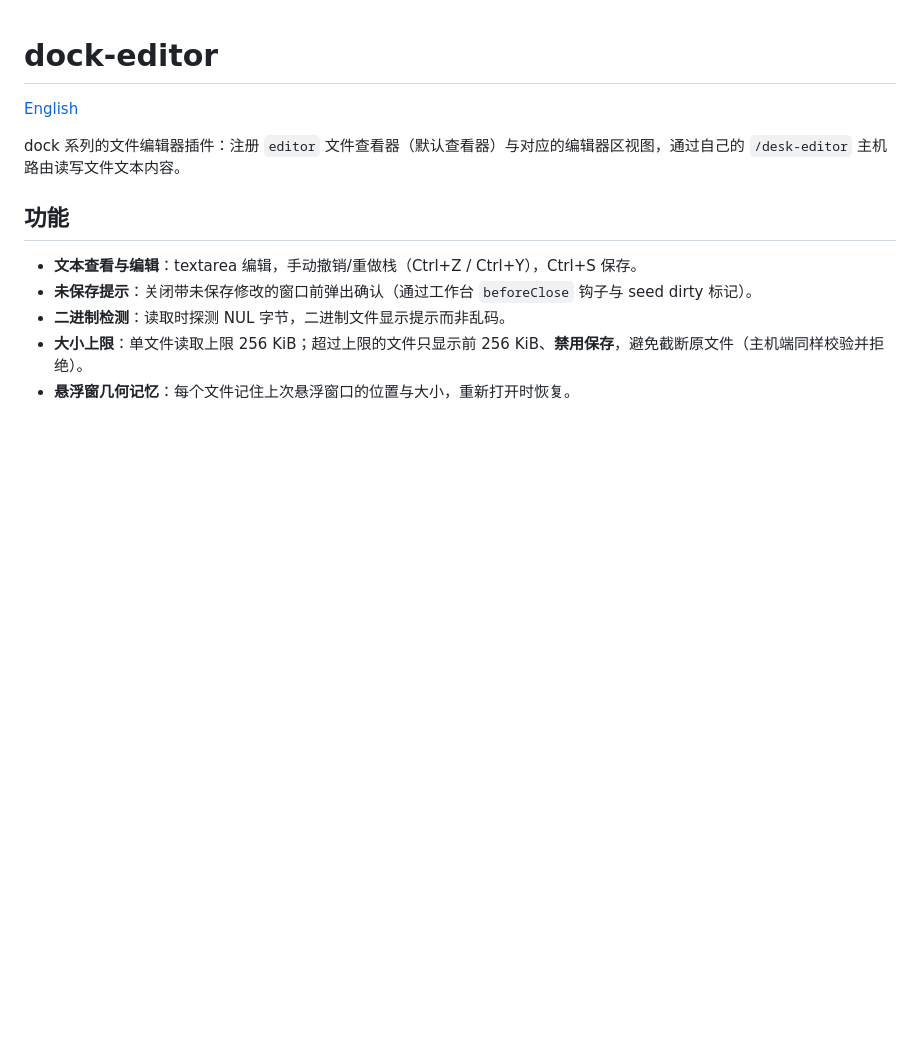
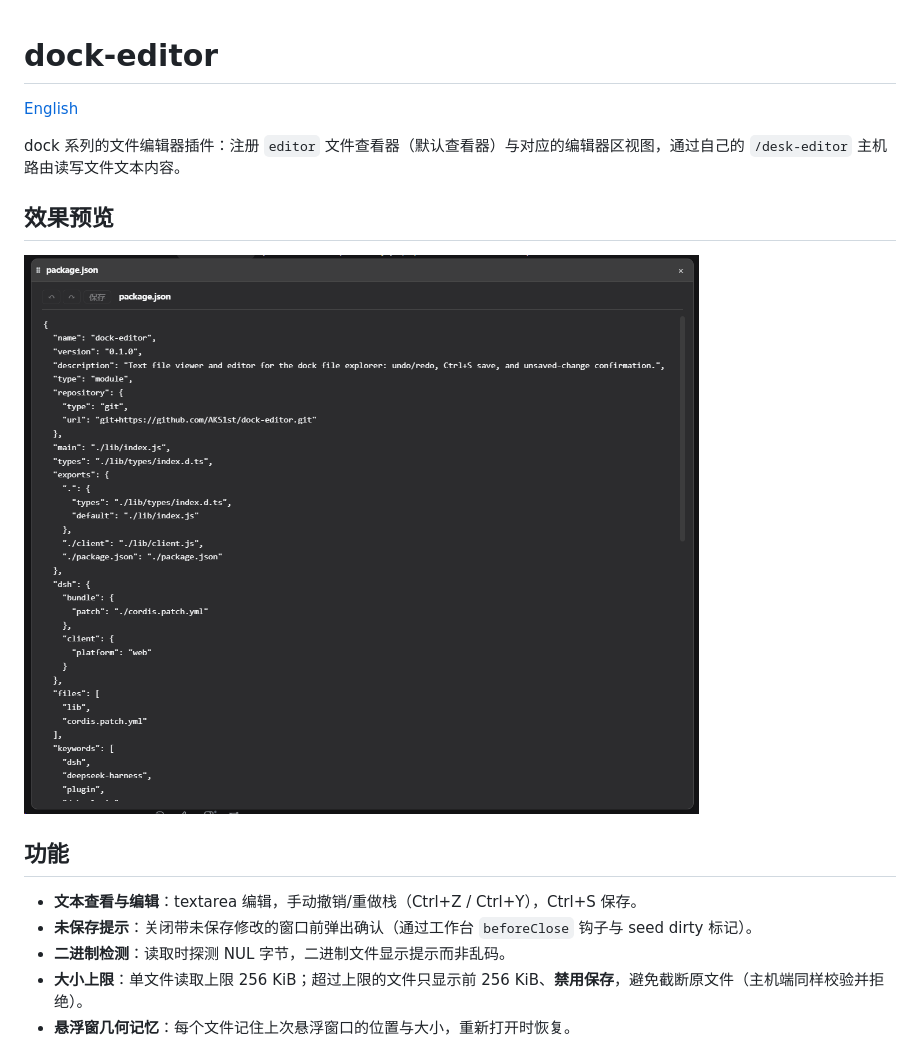
Before and after one commit to AKS1st/dock-editor, a Markdown page: README.md, the part around the change. Rendered like a GitHub page; pictures changed too: assets/image-zh.png (added); blank space fills up the shorter version.

Commit message:
docs: add preview screenshots to the bilingual READMEs

```diff
--- a/README.md
+++ b/README.md
@@ -3,6 +3,10 @@
 [English](README.en.md)
 
 dock 系列的文件编辑器插件：注册 `editor` 文件查看器（默认查看器）与对应的编辑器区视图，通过自己的 `/desk-editor` 主机路由读写文件文本内容。
+
+## 效果预览
+
+![dock-editor 编辑器视图](assets/image-zh.png)
 
 ## 功能
 
```
Also changed, not shown: README.en.md (+4 -0 lines), assets/image-en.png (added).
